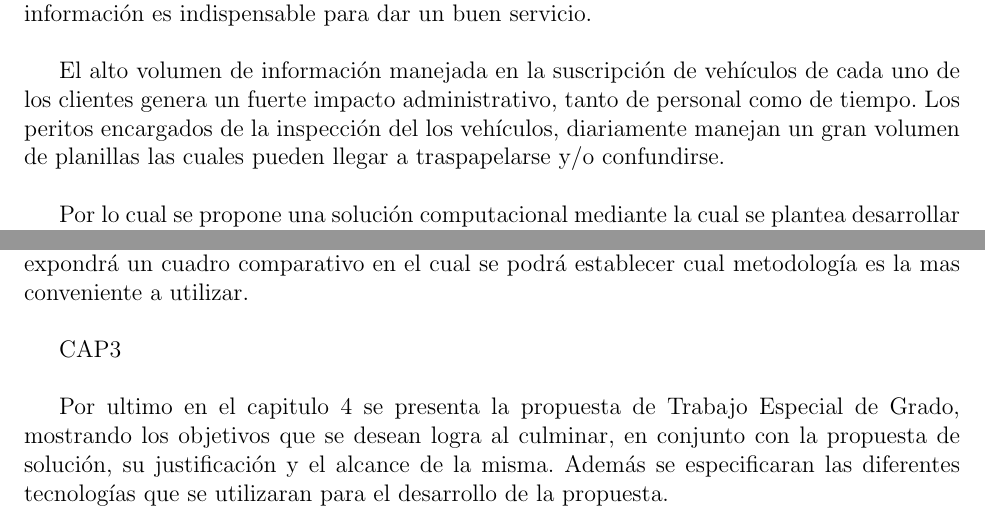
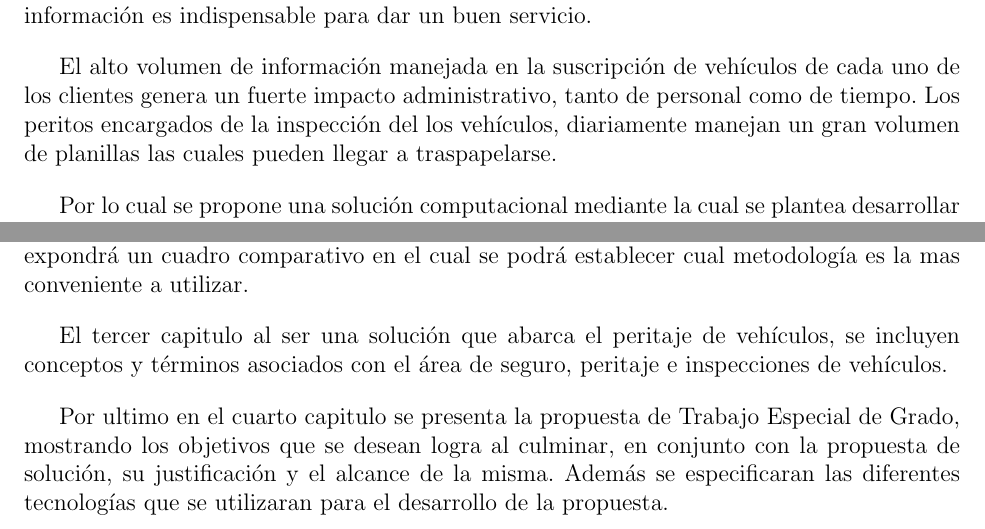
Before and after one commit to rcerqueira11/-ATI-Seminario, a LaTeX book (main.tex, which reads sections/introduccion.tex): two parts of page 7 of 51, joined at a grey line, cut so that both start at the same text. Compiled offline with pdfLaTeX.

Commit message:
Introduccion lista

```diff
--- a/sections/introduccion.tex
+++ b/sections/introduccion.tex
@@ -2,20 +2,19 @@
 
 \addcontentsline{toc}{chapter}{INTRODUCCIÓN}
 
-\setlength{\parskip}{5mm}
+\setlength{\parskip}{4mm}
+
 En la actualidad el mercado asegurador venezolano se encuentra en una alta demanda. Debido a esto las empresas aseguradoras poseen un alto índice de clientes cuyo manejo de información es indispensable para dar un buen servicio.
 
-El alto volumen de información manejada en la suscripción de vehículos de cada uno de los clientes genera un fuerte impacto administrativo, tanto de personal como de tiempo. Los peritos encargados de la inspección del los vehículos, diariamente manejan un gran volumen de planillas las cuales pueden llegar a traspapelarse y/o confundirse.
+El alto volumen de información manejada en la suscripción de vehículos de cada uno de los clientes genera un fuerte impacto administrativo, tanto de personal como de tiempo. Los peritos encargados de la inspección del los vehículos, diariamente manejan un gran volumen de planillas las cuales pueden llegar a traspapelarse.
 
 Por lo cual se propone una solución computacional mediante la cual se plantea desarrollar una aplicación web que permitirá el almacenamiento de dichas planillas de suscripción, para llevar un mejor manejo de las mismas. Administrarlas en caso de una re-inspección y poder gestionar mejor tramites como: atención del cliente, suscripción al seguro e inspección del vehículo. Garantizando así un mejor desempeño y velocidad en la atención de los clientes generando así una mayor satisfacción para los mismos.
-
 
 La estructura de este documento consiste de las siguientes secciones: El primer capitulo el Marco Teórico consiste de los conceptos y definiciones sobre los temas y tecnologías utilizadas para el desarrollo de este estudio.
 
 El segundo capitulo Marco Metodológico consta de las diferente metodologías tanto ágiles como tradicionales para el desarrollo de software. En este capitulo se plantearan las diferentes características entre ambas tecnologías mostrando sus ventajas y desventajas. Además se expondrá un cuadro comparativo en el cual se podrá establecer cual metodología es la mas conveniente a utilizar.
 
+El tercer capitulo al ser una solución que abarca el peritaje de vehículos, se incluyen conceptos y términos asociados con el área de seguro, peritaje e inspecciones de vehículos.
 
-CAP3
-
-Por ultimo en el capitulo 4 se presenta la propuesta de Trabajo Especial de Grado, mostrando los objetivos que se desean logra al culminar, en conjunto con la propuesta de solución, su justificación y el alcance de la misma. Además se especificaran las diferentes tecnologías que se utilizaran para el desarrollo de la propuesta.
+Por ultimo en el cuarto capitulo se presenta la propuesta de Trabajo Especial de Grado, mostrando los objetivos que se desean logra al culminar, en conjunto con la propuesta de solución, su justificación y el alcance de la misma. Además se especificaran las diferentes tecnologías que se utilizaran para el desarrollo de la propuesta.
 \setlength{\parskip}{0mm}
```
